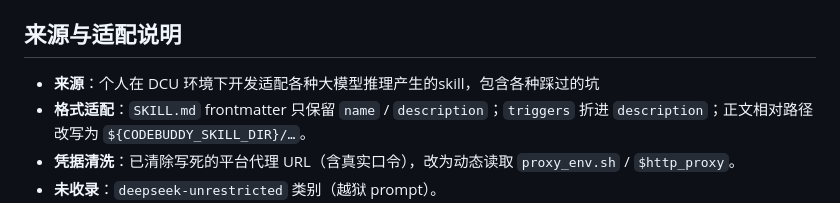
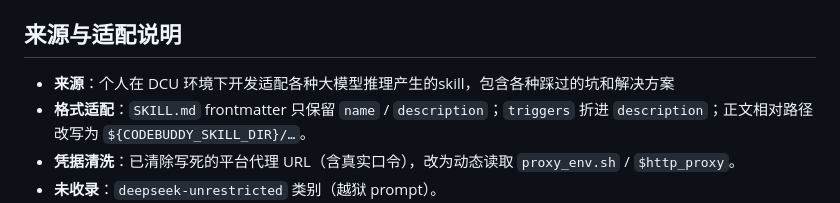
Before and after one commit to CNB114514-wksk/dcu_developer, a Markdown page: SKILL.md, the part around the change. GitHub-like rendering.

```diff
--- a/SKILL.md
+++ b/SKILL.md
@@ -55,7 +55,7 @@ cp -rf dcu_developer/comfyui-ops ~/.codebuddy/skills/     # 按需拷单个 skil
 
 ## 来源与适配说明
 
-- **来源**：个人在 DCU 环境下开发适配各种大模型推理产生的skill，包含各种踩过的坑
+- **来源**：个人在 DCU 环境下开发适配各种大模型推理产生的skill，包含各种踩过的坑和解决方案
 - **格式适配**：`SKILL.md` frontmatter 只保留 `name` / `description`；`triggers` 折进 `description`；正文相对路径改写为 `${CODEBUDDY_SKILL_DIR}/…`。
 - **凭据清洗**：已清除写死的平台代理 URL（含真实口令），改为动态读取 `proxy_env.sh` / `$http_proxy`。
 - **未收录**：`deepseek-unrestricted` 类别（越狱 prompt）。
```
